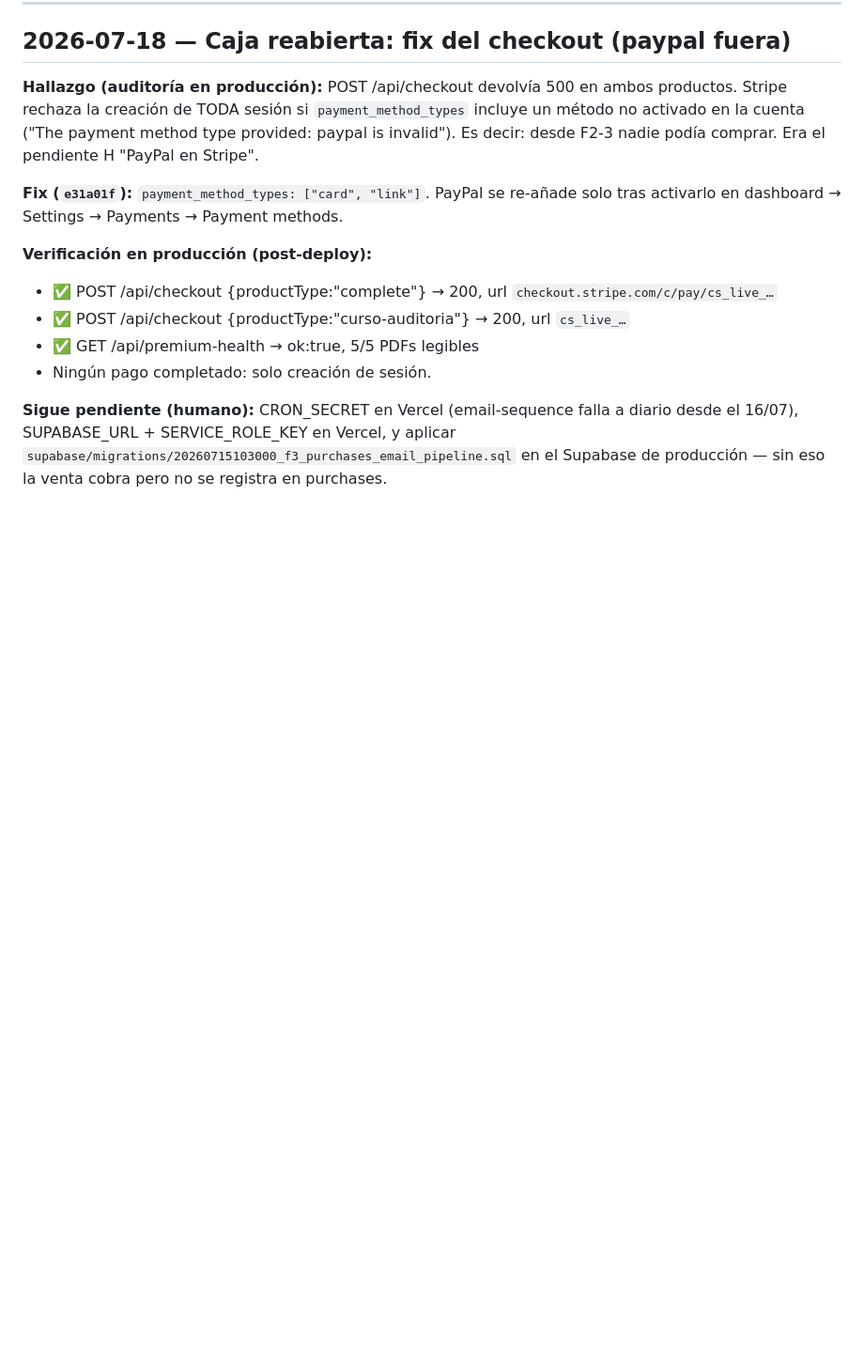
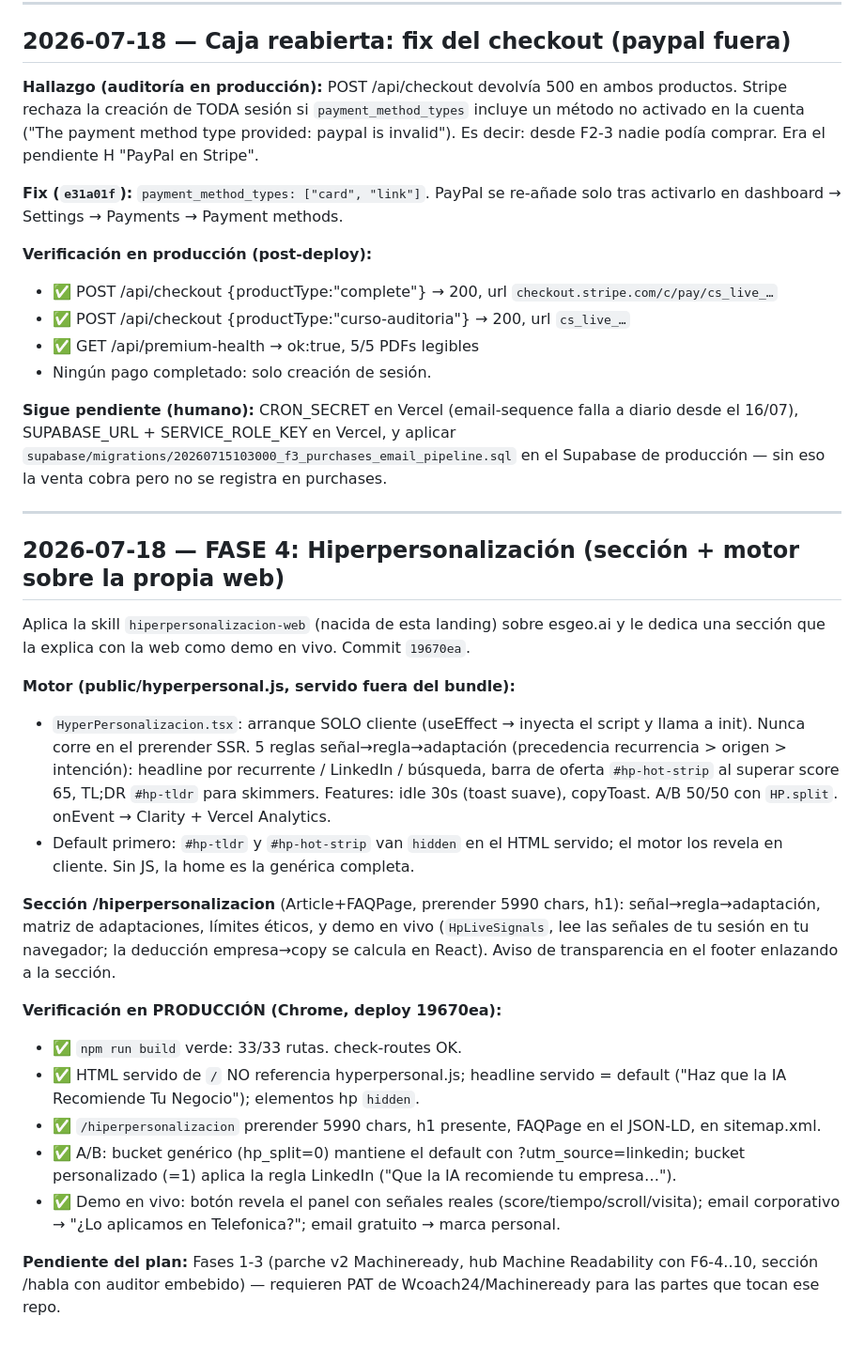
Before and after one commit to Wcoach24/geo-citation-craft, a Markdown page: MASTERPLAN_LOG.md, the part around the change. Shown at 94% size. Rendered like a GitHub page; blank space fills up the shorter version.

Commit message:
docs(masterplan): FASE 4 verificada en producción (hiperpersonalización)
Co-Authored-By: Claude Opus 4.8 <noreply@anthropic.com>
Claude-Session: https://claude.ai/code/session_01STy7hEKmx9Gb4p7bv9wU2z

```diff
--- a/MASTERPLAN_LOG.md
+++ b/MASTERPLAN_LOG.md
@@ -1056,3 +1056,40 @@ solo tras activarlo en dashboard → Settings → Payments → Payment methods.
 desde el 16/07), SUPABASE_URL + SERVICE_ROLE_KEY en Vercel, y aplicar
 `supabase/migrations/20260715103000_f3_purchases_email_pipeline.sql` en el
 Supabase de producción — sin eso la venta cobra pero no se registra en purchases.
+
+---
+
+## 2026-07-18 — FASE 4: Hiperpersonalización (sección + motor sobre la propia web)
+
+Aplica la skill `hiperpersonalizacion-web` (nacida de esta landing) sobre esgeo.ai
+y le dedica una sección que la explica con la web como demo en vivo. Commit `19670ea`.
+
+**Motor (public/hyperpersonal.js, servido fuera del bundle):**
+- `HyperPersonalizacion.tsx`: arranque SOLO cliente (useEffect → inyecta el script y
+  llama a init). Nunca corre en el prerender SSR. 5 reglas señal→regla→adaptación
+  (precedencia recurrencia > origen > intención): headline por recurrente / LinkedIn /
+  búsqueda, barra de oferta `#hp-hot-strip` al superar score 65, TL;DR `#hp-tldr` para
+  skimmers. Features: idle 30s (toast suave), copyToast. A/B 50/50 con `HP.split`.
+  onEvent → Clarity + Vercel Analytics.
+- Default primero: `#hp-tldr` y `#hp-hot-strip` van `hidden` en el HTML servido; el motor
+  los revela en cliente. Sin JS, la home es la genérica completa.
+
+**Sección /hiperpersonalizacion** (Article+FAQPage, prerender 5990 chars, h1):
+señal→regla→adaptación, matriz de adaptaciones, límites éticos, y demo en vivo
+(`HpLiveSignals`, lee las señales de tu sesión en tu navegador; la deducción empresa→copy
+se calcula en React). Aviso de transparencia en el footer enlazando a la sección.
+
+**Verificación en PRODUCCIÓN (Chrome, deploy 19670ea):**
+- ✅ `npm run build` verde: 33/33 rutas. check-routes OK.
+- ✅ HTML servido de `/` NO referencia hyperpersonal.js; headline servido = default
+  ("Haz que la IA Recomiende Tu Negocio"); elementos hp `hidden`.
+- ✅ `/hiperpersonalizacion` prerender 5990 chars, h1 presente, FAQPage en el JSON-LD,
+  en sitemap.xml.
+- ✅ A/B: bucket genérico (hp_split=0) mantiene el default con ?utm_source=linkedin;
+  bucket personalizado (=1) aplica la regla LinkedIn ("Que la IA recomiende tu empresa…").
+- ✅ Demo en vivo: botón revela el panel con señales reales (score/tiempo/scroll/visita);
+  email corporativo → "¿Lo aplicamos en Telefonica?"; email gratuito → marca personal.
+
+**Pendiente del plan:** Fases 1-3 (parche v2 Machineready, hub Machine Readability con
+F6-4..10, sección /habla con auditor embebido) — requieren PAT de Wcoach24/Machineready
+para las partes que tocan ese repo.
```
